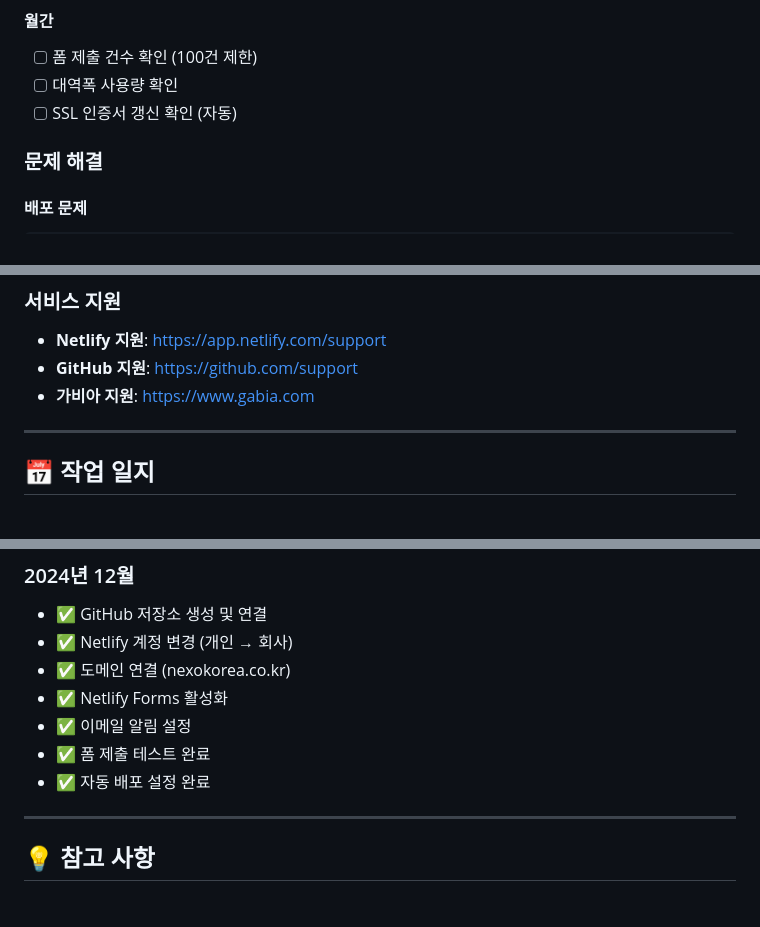
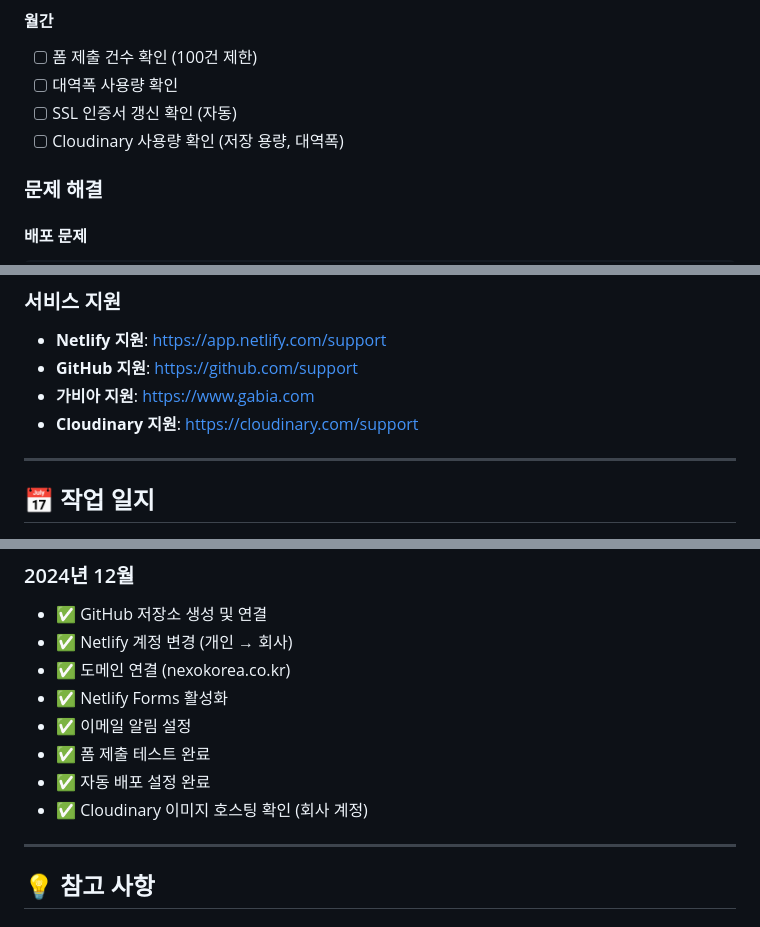
Before and after one commit to nexokoreastudio-bit/nexokorea-website, a Markdown page: 회사계정_변경_완료_보고서.md, 3 parts joined by grey strips. GitHub-like rendering.

```diff
--- a/회사계정_변경_완료_보고서.md
+++ b/회사계정_변경_완료_보고서.md
@@ -219,6 +261,7 @@
 - [ ] 폼 제출 건수 확인 (100건 제한)
 - [ ] 대역폭 사용량 확인
 - [ ] SSL 인증서 갱신 확인 (자동)
+- [ ] Cloudinary 사용량 확인 (저장 용량, 대역폭)
 
 ### 문제 해결
 
@@ -253,6 +301,7 @@ netlify deploy --prod
 - **Netlify 지원**: https://app.netlify.com/support
 - **GitHub 지원**: https://github.com/support
 - **가비아 지원**: https://www.gabia.com
+- **Cloudinary 지원**: https://cloudinary.com/support
 
 ---
 
@@ -266,6 +315,7 @@ netlify deploy --prod
 - ✅ 이메일 알림 설정
 - ✅ 폼 제출 테스트 완료
 - ✅ 자동 배포 설정 완료
+- ✅ Cloudinary 이미지 호스팅 확인 (회사 계정)
 
 ---
 
```
Also changed, not shown: other parts of 회사계정_변경_완료_보고서.md (+47 -0 lines).
